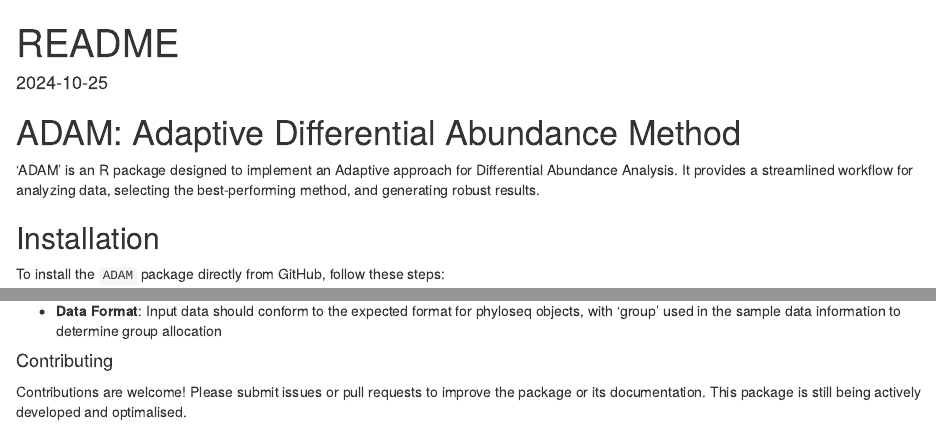
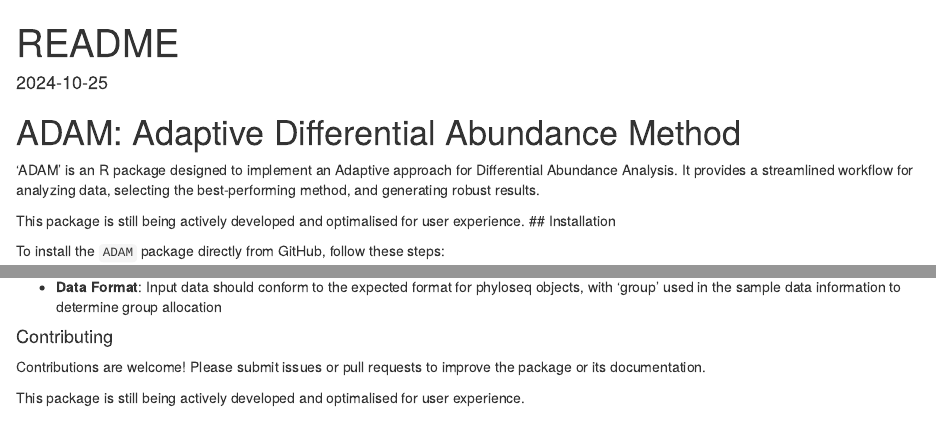
Before and after one commit to lucp9827/ADAM, an R Markdown document (README.Rmd): the page in a window 1100 px wide, from its top, and a second part further down, joined at a grey line. Rendered offline with R 4.5, knitr and Pandoc, with nearby package versions; some code elsewhere in the file could not run offline.

Commit message:
Add files via upload

```diff
--- a/README.Rmd
+++ b/README.Rmd
@@ -8,6 +8,7 @@
 
 'ADAM' is an R package designed to implement an Adaptive approach for Differential Abundance Analysis. It provides a streamlined workflow for analyzing data, selecting the best-performing method, and generating robust results.
 
+This package is still being actively developed and optimalised for user experience.
 ## Installation
 
 To install the `ADAM` package directly from GitHub, follow these steps:
@@ -92,4 +93,6 @@
 
 #### Contributing
 
-Contributions are welcome! Please submit issues or pull requests to improve the package or its documentation. This package is still being actively developed and optimalised.
+Contributions are welcome! Please submit issues or pull requests to improve the package or its documentation.
+
+This package is still being actively developed and optimalised for user experience.
```
